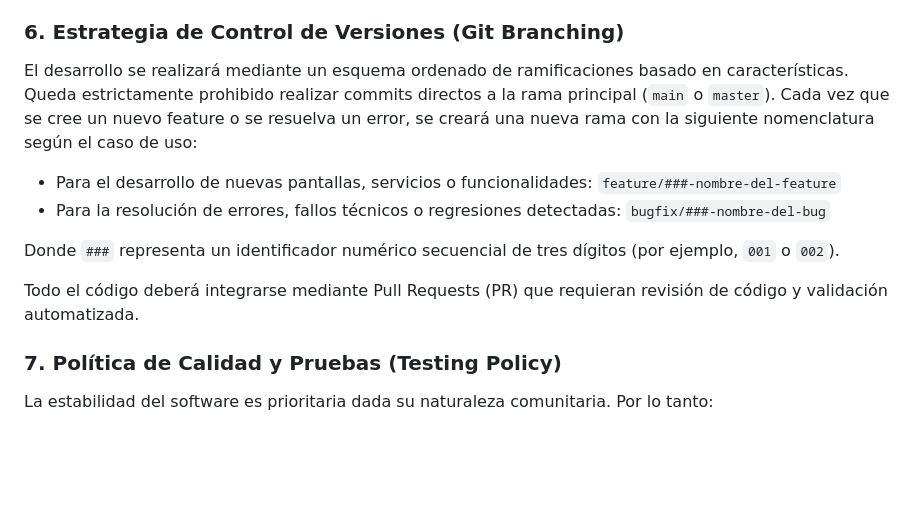
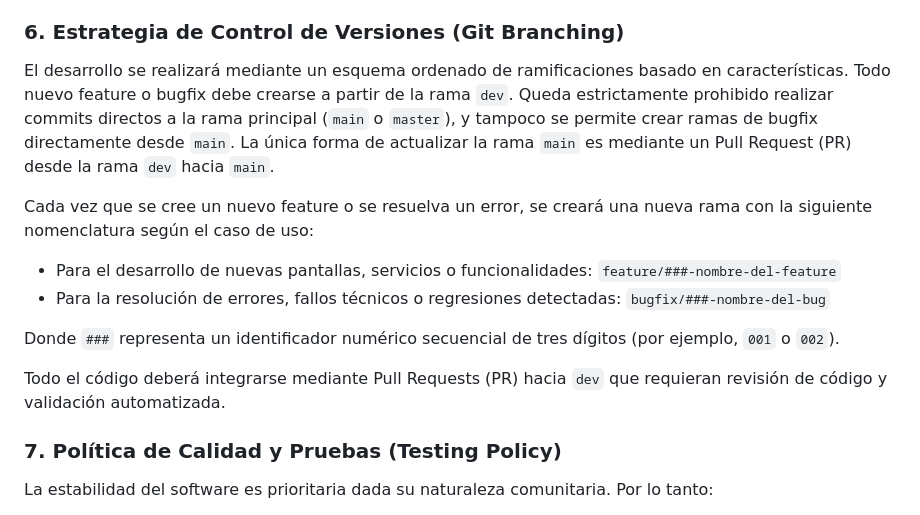
Before and after one commit to VladoDev/hueyappanv1, a Markdown page: .specify/memory/constitution.md, the part around the change. GitHub-like rendering; blank space fills up the shorter version.

Commit message:
docs: update branching strategy to mandate dev-based workflow and PRs to main

```diff
--- a/.specify/memory/constitution.md
+++ b/.specify/memory/constitution.md
@@ -36,13 +36,15 @@ Con el fin de mitigar la complejidad ciclomática y asegurar el cumplimiento del
 * **Archivos de Código (`.dart`):** Ningún archivo fuente podrá exceder las **300 líneas de código** en su totalidad.
 
 ### 6. Estrategia de Control de Versiones (Git Branching)
-El desarrollo se realizará mediante un esquema ordenado de ramificaciones basado en características. Queda estrictamente prohibido realizar commits directos a la rama principal (`main` o `master`). Cada vez que se cree un nuevo feature o se resuelva un error, se creará una nueva rama con la siguiente nomenclatura según el caso de uso:
+El desarrollo se realizará mediante un esquema ordenado de ramificaciones basado en características. Todo nuevo feature o bugfix debe crearse a partir de la rama `dev`. Queda estrictamente prohibido realizar commits directos a la rama principal (`main` o `master`), y tampoco se permite crear ramas de bugfix directamente desde `main`. La única forma de actualizar la rama `main` es mediante un Pull Request (PR) desde la rama `dev` hacia `main`.
+
+Cada vez que se cree un nuevo feature o se resuelva un error, se creará una nueva rama con la siguiente nomenclatura según el caso de uso:
 * Para el desarrollo de nuevas pantallas, servicios o funcionalidades: `feature/###-nombre-del-feature`
 * Para la resolución de errores, fallos técnicos o regresiones detectadas: `bugfix/###-nombre-del-bug`
 
 Donde `###` representa un identificador numérico secuencial de tres dígitos (por ejemplo, `001` o `002`).
 
-Todo el código deberá integrarse mediante Pull Requests (PR) que requieran revisión de código y validación automatizada.
+Todo el código deberá integrarse mediante Pull Requests (PR) hacia `dev` que requieran revisión de código y validación automatizada.
 
 ### 7. Política de Calidad y Pruebas (Testing Policy)
 La estabilidad del software es prioritaria dada su naturaleza comunitaria. Por lo tanto:
```
